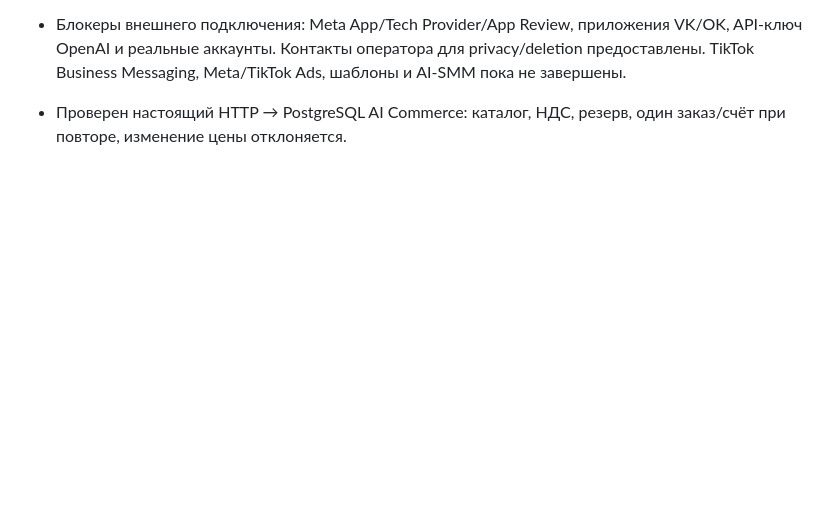
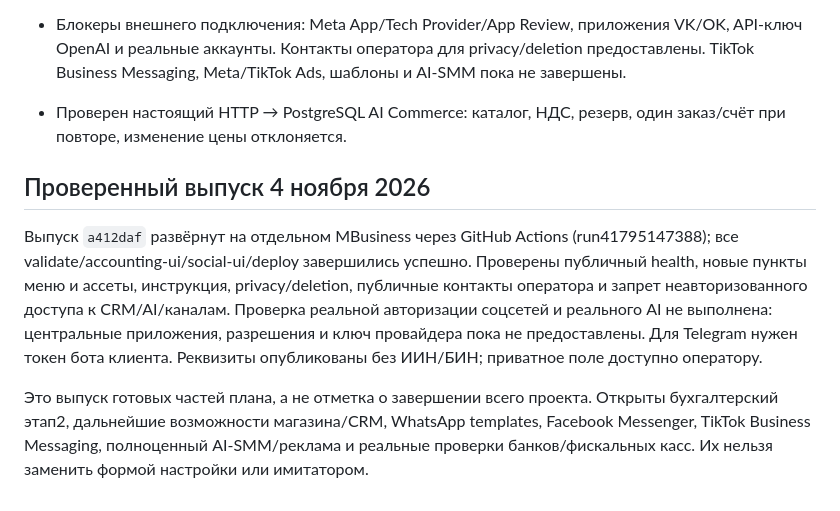
Before and after one commit to milaniumkz/milanium-cashier, a Markdown page: docs/PRODUCT_PLAN.md, the part around the change. GitHub-like rendering; blank space fills up the shorter version.

Commit message:
Record verified deployment and remaining provider requirements

```diff
--- a/docs/PRODUCT_PLAN.md
+++ b/docs/PRODUCT_PLAN.md
@@ -164,3 +164,18 @@ WABA, номеру и шаблонам предоставляет/подтвер
   TikTok Business Messaging, Meta/TikTok Ads, шаблоны и AI-SMM пока не завершены.
 
 - Проверен настоящий HTTP → PostgreSQL AI Commerce: каталог, НДС, резерв, один заказ/счёт при повторе, изменение цены отклоняется.
+
+## Проверенный выпуск 4 ноября 2026
+
+Выпуск `a412daf` развёрнут на отдельном MBusiness через GitHub Actions
+(run41795147388); все validate/accounting-ui/social-ui/deploy завершились успешно.
+Проверены публичный health, новые пункты меню и ассеты, инструкция, privacy/deletion,
+публичные контакты оператора и запрет неавторизованного доступа к CRM/AI/каналам.
+Проверка реальной авторизации соцсетей и реального AI не выполнена: центральные
+приложения, разрешения и ключ провайдера пока не предоставлены. Для Telegram нужен
+токен бота клиента. Реквизиты опубликованы без ИИН/БИН; приватное поле доступно оператору.
+
+Это выпуск готовых частей плана, а не отметка о завершении всего проекта.
+Открыты бухгалтерский этап2, дальнейшие возможности магазина/CRM, WhatsApp templates,
+Facebook Messenger, TikTok Business Messaging, полноценный AI-SMM/реклама и реальные
+проверки банков/фискальных касс. Их нельзя заменить формой настройки или имитатором.
```
